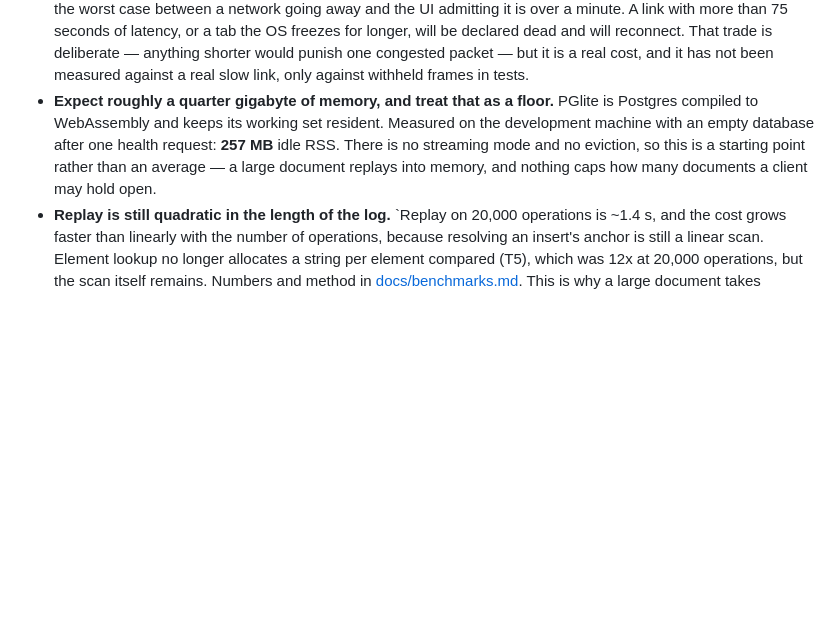
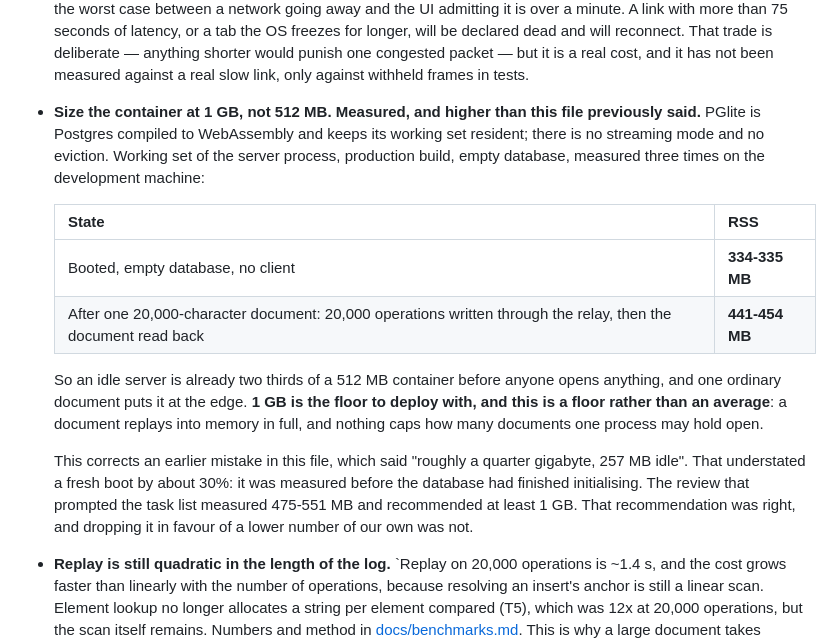
Before and after one commit to vibhavs015-droid/collab-editor, a Markdown page: README.md, the part around the change. Rendered like a GitHub page; blank space fills up the shorter version.

Commit message:
Correct the memory figure: 334-335 MB at boot, not 257 MB
T7 replaced the review's "475-551 MB idle, recommend at least 1 GB" with our own "257 MB idle,
roughly a quarter gigabyte" and dropped the sizing guidance entirely. A lower number of our own
looked like the stale-claim fix, but it was measured before PGlite had finished initialising and
understated a fresh boot by about 30%.

Re-measured, production build, empty database, three runs each, working set of the server
process:

  booted, empty database, no client                              334-335 MB
  after one 20,000-character document written and read back      441-454 MB

So an idle server is already two thirds of a 512 MB container before anyone opens anything, and
one ordinary document puts it at the edge. The review's recommendation of at least 1 GB stands,
and is now in both README.md and docs/deploy.md with the measurements behind it.

How this was measured, since two earlier attempts got it wrong:

- The first attempt called process.memoryUsage() inside the measuring script, which reports the
  SCRIPT's RSS, not the server's. It read 75-80 MB.
- The second measured correctly but connected to a document that did not exist. The relay answers
  DOCUMENT_NOT_FOUND, so no operations were written and the "after load" number was an idle
  server again. A document must be created through POST /api/documents before a client may join.

Documentation only; no source changed, so the test suites were not re-run for this commit. All
gates re-run and passing.

```diff
--- a/README.md
+++ b/README.md
@@ -452,11 +452,27 @@ Stated explicitly rather than left for a reviewer to discover.
   longer, will be declared dead and will reconnect. That trade is deliberate — anything shorter
   would punish one congested packet — but it is a real cost, and it has not been measured against a
   real slow link, only against withheld frames in tests.
-- **Expect roughly a quarter gigabyte of memory, and treat that as a floor.** PGlite is Postgres
-  compiled to WebAssembly and keeps its working set resident. Measured on the development machine
-  with an empty database after one health request: **257 MB** idle RSS. There is no streaming mode
-  and no eviction, so this is a starting point rather than an average — a large document replays
-  into memory, and nothing caps how many documents a client may hold open.
+- **Size the container at 1 GB, not 512 MB. Measured, and higher than this file previously said.**
+  PGlite is Postgres compiled to WebAssembly and keeps its working set resident; there is no
+  streaming mode and no eviction. Working set of the server process, production build, empty
+  database, measured three times on the development machine:
+
+  | State                                                                                                         | RSS            |
+  | ------------------------------------------------------------------------------------------------------------- | -------------- |
+  | Booted, empty database, no client                                                                             | **334-335 MB** |
+  | After one 20,000-character document: 20,000 operations written through the relay, then the document read back | **441-454 MB** |
+
+  So an idle server is already two thirds of a 512 MB container before anyone opens anything, and
+  one ordinary document puts it at the edge. **1 GB is the floor to deploy with, and this is a
+  floor rather than an average**: a document replays into memory in full, and nothing caps how
+  many documents one process may hold open.
+
+  This corrects an earlier mistake in this file, which said "roughly a quarter gigabyte, 257 MB
+  idle". That understated a fresh boot by about 30%: it was measured before the database had
+  finished initialising. The review that prompted the task list measured 475-551 MB and recommended
+  at least 1 GB. That recommendation was right, and dropping it in favour of a lower number of our
+  own was not.
+
 - **Replay is still quadratic in the length of the log.** `Replay on 20,000 operations is ~1.4 s,
   and the cost grows faster than linearly with the number of operations, because resolving an
   insert's anchor is still a linear scan. Element lookup no longer allocates a string per element
```
Also changed, not shown: docs/deploy.md (+5 -2 lines).
